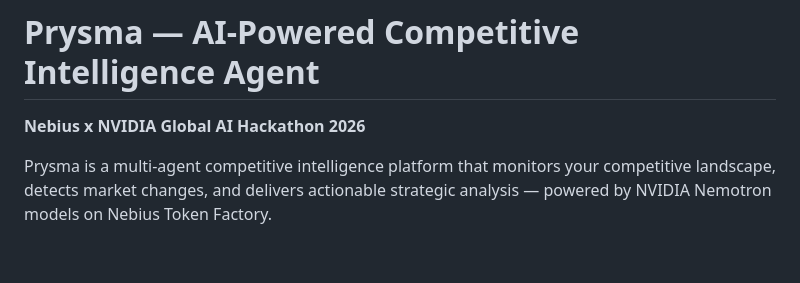
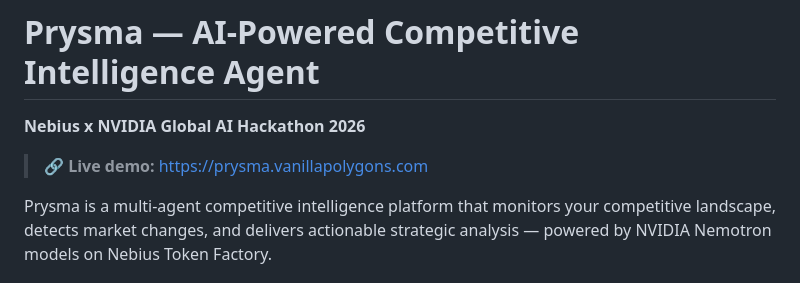
Before and after one commit to driftedslinky/prysma-competitive-intel, a Markdown page: README.md, the part around the change. Rendered like a GitHub page; blank space fills up the shorter version.

Commit message:
Add live demo URL to README

```diff
--- a/README.md
+++ b/README.md
@@ -1,6 +1,8 @@
 # Prysma — AI-Powered Competitive Intelligence Agent
 
 **Nebius x NVIDIA Global AI Hackathon 2026**
+
+> **🔗 Live demo:** https://prysma.vanillapolygons.com
 
 Prysma is a multi-agent competitive intelligence platform that monitors your competitive landscape, detects market changes, and delivers actionable strategic analysis — powered by NVIDIA Nemotron models on Nebius Token Factory.
 
```
